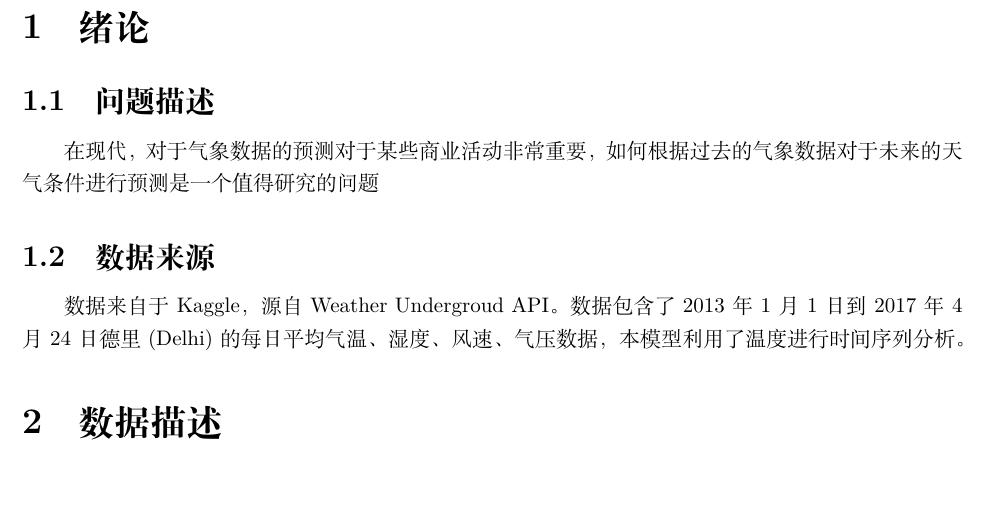
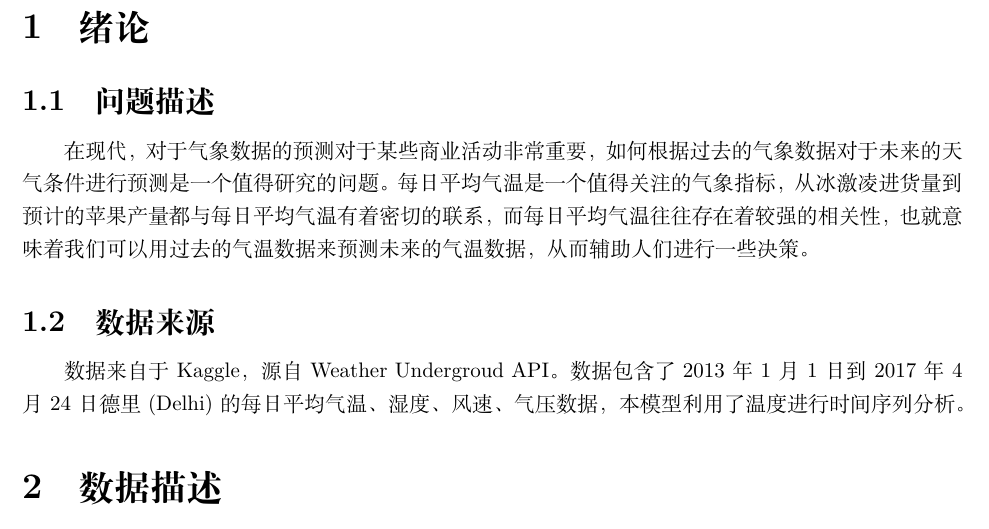
Before and after one commit to tassadar667/TSA-Homework, a LaTeX document (文章.tex): part of page 3 of 6, cut so that both start at the same text, the shorter picture padded with empty space. Compiled offline with XeLaTeX.

Commit message:
Update 文章.tex

```diff
--- a/文章.tex
+++ b/文章.tex
@@ -76,7 +76,9 @@
 \section{绪论}
 \subsection{问题描述}
 在现代，对于气象数据的预测对于某些商业活动非常重要，如何根据过去的气象数据对于未来的天气条件进行预测是一个值得研
-究的问题
+究的问题。每日平均气温是一个值得关注的气象指标，从冰激凌进货量到预计的苹果产量都与每日平均气温有着密切的联系，
+而每日平均气温往往存在着较强的相关性，也就意味着我们可以用过去的气温数据来预测未来的气温数据，从而辅助人们进行
+一些决策。
 \subsection{数据来源}
 数据来自于Kaggle，源自Weather Undergroud API。数据包含了2013年1月1日到2017年4月24日德里(Delhi)的每日平均气温、
 湿度、风速、气压数据，本模型利用了温度进行时间序列分析。
```
